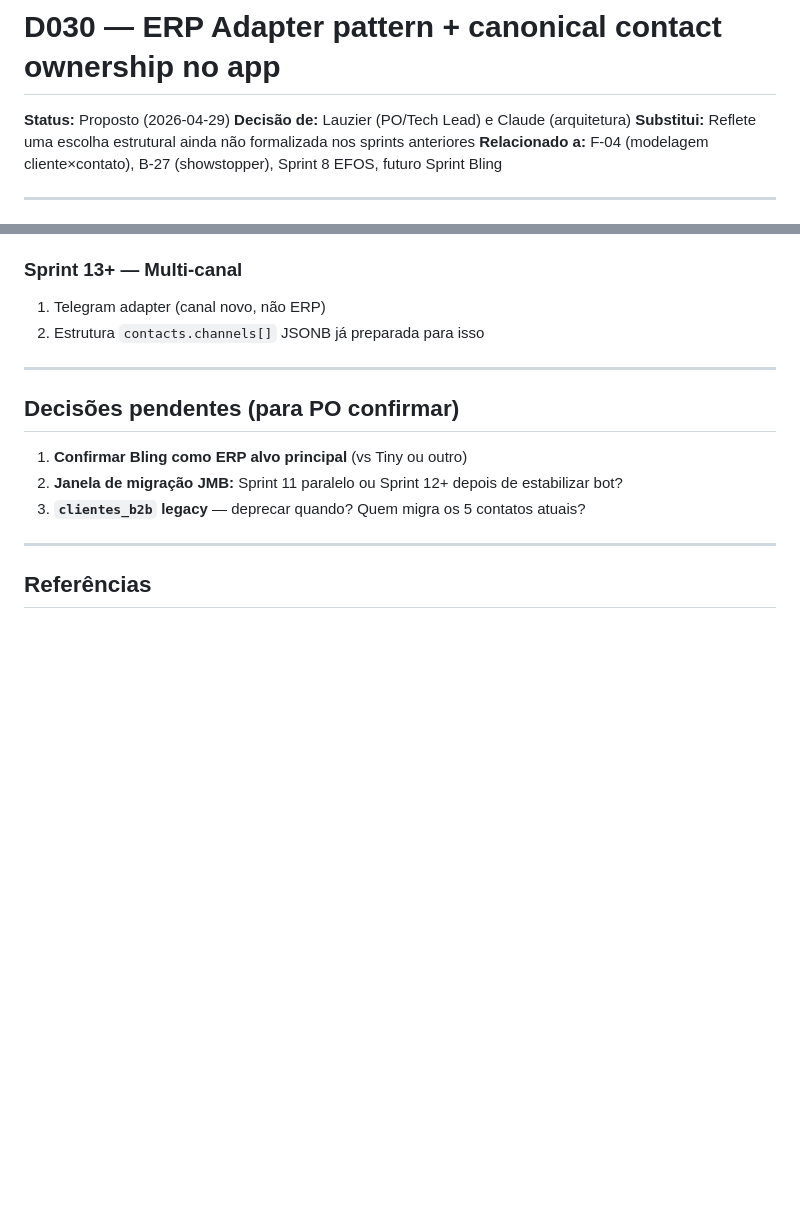
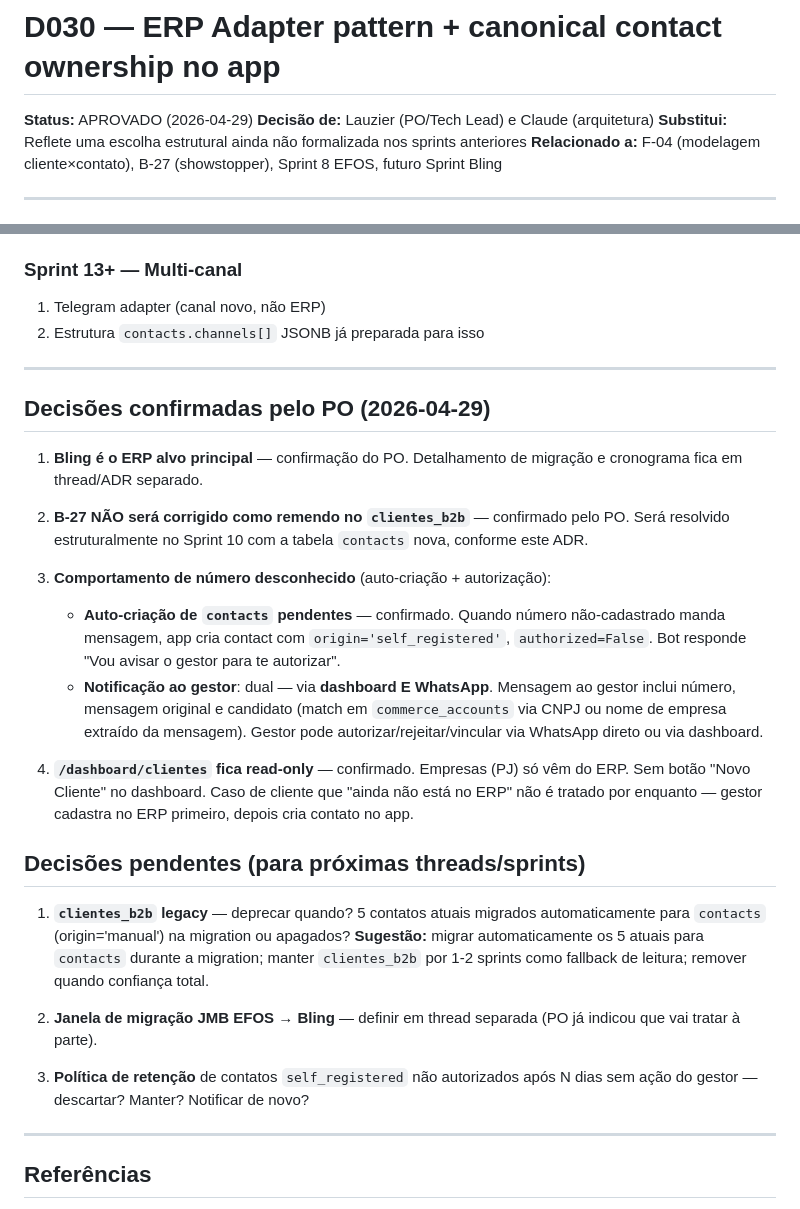
Before and after one commit to lauzierbr/ai-sales-agent-claude, a Markdown page: docs/design-docs/D030-erp-adapter-and-contact-ownership.md, 2 parts joined by grey strips. Drawn GitHub-style; blank space fills up the shorter version.

Commit message:
adr(D030): aprovado pelo PO + decisões UX confirmadas
PO confirmou em 29/04:
1. Bling como ERP alvo principal (detalhes em thread separada)
2. B-27 NÃO terá fix raso — resolução estrutural no Sprint 10 via tabela contacts
3. Auto-criação de contacts pendentes quando número desconhecido manda msg
4. Notificação ao gestor: dashboard E WhatsApp (dual)
5. /dashboard/clientes fica read-only (sem cadastro manual de empresa)

Pendências adiadas:
- Política de migração dos 5 contatos legados em clientes_b2b
- Política de retenção de contacts pendentes não autorizados
- Janela de migração EFOS→Bling (thread separada)

B-27 marcado em BUGS.md com nota apontando para D030 como resolução.

Co-Authored-By: Claude Opus 4.7 <noreply@anthropic.com>

```diff
--- a/docs/design-docs/D030-erp-adapter-and-contact-ownership.md
+++ b/docs/design-docs/D030-erp-adapter-and-contact-ownership.md
@@ -1,6 +1,6 @@
 # D030 — ERP Adapter pattern + canonical contact ownership no app
 
-**Status:** Proposto (2026-04-29)
+**Status:** APROVADO (2026-04-29)
 **Decisão de:** Lauzier (PO/Tech Lead) e Claude (arquitetura)
 **Substitui:** Reflete uma escolha estrutural ainda não formalizada nos sprints anteriores
 **Relacionado a:** F-04 (modelagem cliente×contato), B-27 (showstopper), Sprint 8 EFOS, futuro Sprint Bling
@@ -235,13 +235,44 @@ core (`commerce/`, `agents/`, `dashboard/`) não muda.
 
 ---
 
-## Decisões pendentes (para PO confirmar)
+## Decisões confirmadas pelo PO (2026-04-29)
 
-1. **Confirmar Bling como ERP alvo principal** (vs Tiny ou outro)
-2. **Janela de migração JMB:** Sprint 11 paralelo ou Sprint 12+ depois de
-   estabilizar bot?
-3. **`clientes_b2b` legacy** — deprecar quando? Quem migra os 5 contatos
-   atuais?
+1. **Bling é o ERP alvo principal** — confirmação do PO. Detalhamento de
+   migração e cronograma fica em thread/ADR separado.
+
+2. **B-27 NÃO será corrigido como remendo no `clientes_b2b`** — confirmado
+   pelo PO. Será resolvido estruturalmente no Sprint 10 com a tabela `contacts`
+   nova, conforme este ADR.
+
+3. **Comportamento de número desconhecido** (auto-criação + autorização):
+   - **Auto-criação de `contacts` pendentes** — confirmado. Quando número
+     não-cadastrado manda mensagem, app cria contact com
+     `origin='self_registered'`, `authorized=False`. Bot responde
+     "Vou avisar o gestor para te autorizar".
+   - **Notificação ao gestor**: dual — via **dashboard E WhatsApp**.
+     Mensagem ao gestor inclui número, mensagem original e candidato
+     (match em `commerce_accounts` via CNPJ ou nome de empresa extraído
+     da mensagem). Gestor pode autorizar/rejeitar/vincular via WhatsApp
+     direto ou via dashboard.
+
+4. **`/dashboard/clientes` fica read-only** — confirmado. Empresas (PJ) só
+   vêm do ERP. Sem botão "Novo Cliente" no dashboard. Caso de cliente que
+   "ainda não está no ERP" não é tratado por enquanto — gestor cadastra no
+   ERP primeiro, depois cria contato no app.
+
+## Decisões pendentes (para próximas threads/sprints)
+
+1. **`clientes_b2b` legacy** — deprecar quando? 5 contatos atuais migrados
+   automaticamente para `contacts` (origin='manual') na migration ou
+   apagados? **Sugestão:** migrar automaticamente os 5 atuais para
+   `contacts` durante a migration; manter `clientes_b2b` por 1-2 sprints
+   como fallback de leitura; remover quando confiança total.
+
+2. **Janela de migração JMB EFOS → Bling** — definir em thread separada
+   (PO já indicou que vai tratar à parte).
+
+3. **Política de retenção** de contatos `self_registered` não autorizados
+   após N dias sem ação do gestor — descartar? Manter? Notificar de novo?
 
 ---
 
```
Also changed, not shown: docs/BUGS.md (+7 -0 lines), docs/design-docs/index.md (+1 -1 lines).
